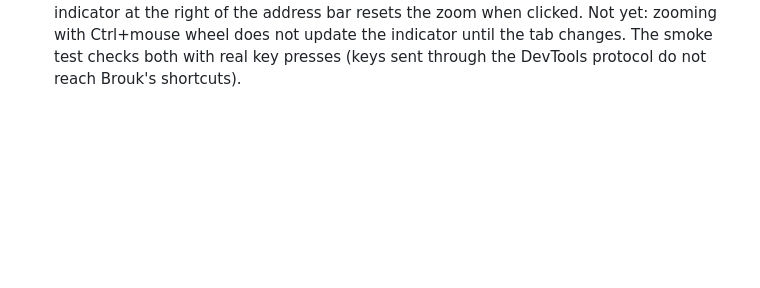
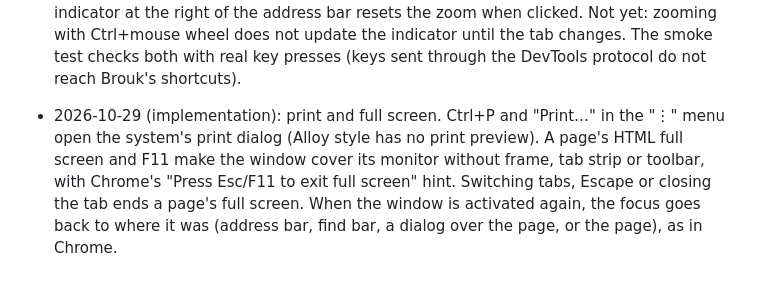
Before and after one commit to DreaddCZ/brouk, a Markdown page: specs/024-windows-app.md, the part around the change. GitHub-like rendering; blank space fills up the shorter version.

Commit message:
docs(024): record print and full screen on windows
Co-Authored-By: Claude Opus 5.5 (1M context) <noreply@anthropic.com>
Claude-Session: https://claude.ai/code/session_01BE6UzfitvGnEW87u3du1dt

```diff
--- a/specs/024-windows-app.md
+++ b/specs/024-windows-app.md
@@ -62,3 +62,4 @@ None.
 - 2026-10-29 (implementation): internal pages. The web pages and the licences (023) are built into `<app>\web`; `brouk://` pages load in their own request context, as on macOS; on Windows it keeps its (empty) data in `web\internal`, because an in-memory context made Chromium create its `Default` profile folder again, the folder that collides with the first profile's. The licences open in a tab, help in its own window (016). Pages that need features not yet ported (settings, history, bookmarks, passwords, downloads, profiles) come with those features.
 - 2026-10-29 (implementation): dialogs over the page. JavaScript dialogs (alert, confirm, prompt, "leave site?"), "page unresponsive" and "open <app>?" are drawn by Brouk over their tab's page (tab-modal: the page gets no input meanwhile, other tabs stay usable), the permission prompt at the top left of the page, and the crash page ("Aw, Snap!") over a crashed tab, with the texts and buttons of the macOS app (012). Differences from macOS: the page is not dimmed behind a dialog, the default button has the system's accent colour, and the permission prompt does not yet say when Windows' privacy settings block the camera or microphone. Links to other apps open with the app Windows has registered for the scheme (`ShellExecute`), escaped as Chrome does; schemes without an app do nothing.
 - 2026-10-29 (implementation): find in page and zoom. Each tab has its own find bar at the top right of its page (Chrome on Windows): Ctrl+F, F3/Ctrl+G and Shift+F3/Ctrl+Shift+G, Enter/Shift+Enter in the field, Escape to close. Typing searches as Chrome does, with the first match current ("1/6"). Zoom with Ctrl+Plus/Minus/0 and the "⋮" menu; a "125 %" indicator at the right of the address bar resets the zoom when clicked. Not yet: zooming with Ctrl+mouse wheel does not update the indicator until the tab changes. The smoke test checks both with real key presses (keys sent through the DevTools protocol do not reach Brouk's shortcuts).
+- 2026-10-29 (implementation): print and full screen. Ctrl+P and "Print…" in the "⋮" menu open the system's print dialog (Alloy style has no print preview). A page's HTML full screen and F11 make the window cover its monitor without frame, tab strip or toolbar, with Chrome's "Press Esc/F11 to exit full screen" hint. Switching tabs, Escape or closing the tab ends a page's full screen. When the window is activated again, the focus goes back to where it was (address bar, find bar, a dialog over the page, or the page), as in Chrome.
```
